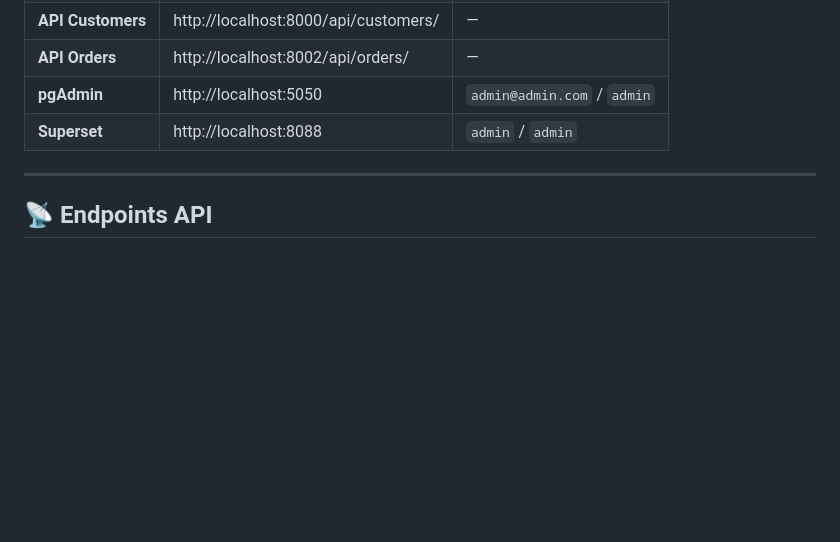
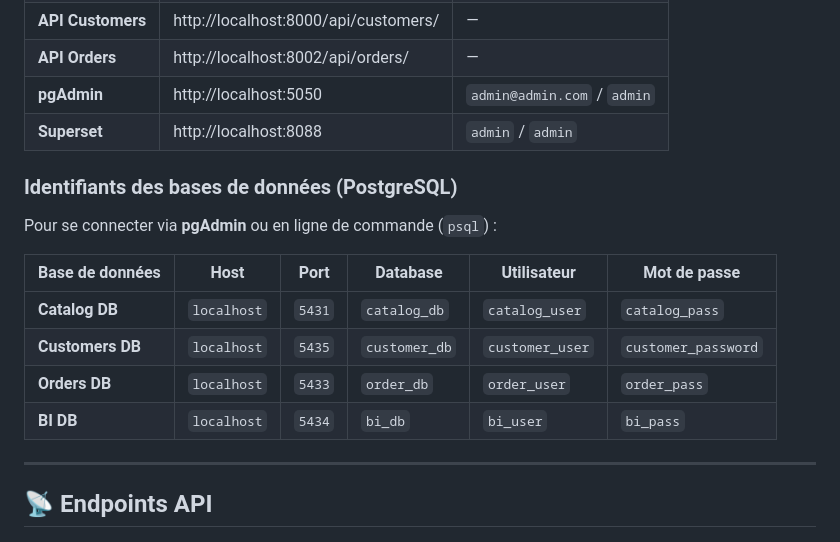
Before and after one commit to theo-stoffelbach/TP8-9, a Markdown page: README.md, the part around the change. Drawn GitHub-style; blank space fills up the shorter version.

Commit message:
docs: ajout des identifiants PostgreSQL et correction typo

```diff
--- a/README.md
+++ b/README.md
@@ -111,6 +111,17 @@ python etl_sales.py
 | **pgAdmin** | http://localhost:5050 | `admin@admin.com` / `admin` |
 | **Superset** | http://localhost:8088 | `admin` / `admin` |
 
+### Identifiants des bases de données (PostgreSQL)
+
+Pour se connecter via **pgAdmin** ou en ligne de commande (`psql`) :
+
+| Base de données | Host | Port | Database | Utilisateur | Mot de passe |
+|-----------------|------|------|----------|-------------|--------------|
+| **Catalog DB** | `localhost` | `5431` | `catalog_db` | `catalog_user` | `catalog_pass` |
+| **Customers DB** | `localhost` | `5435` | `customer_db` | `customer_user` | `customer_password` |
+| **Orders DB** | `localhost` | `5433` | `order_db` | `order_user` | `order_pass` |
+| **BI DB** | `localhost` | `5434` | `bi_db` | `bi_user` | `bi_pass` |
+
 ---
 
 ## 📡 Endpoints API
```
